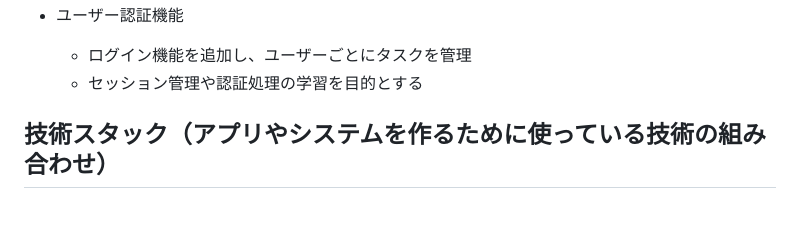
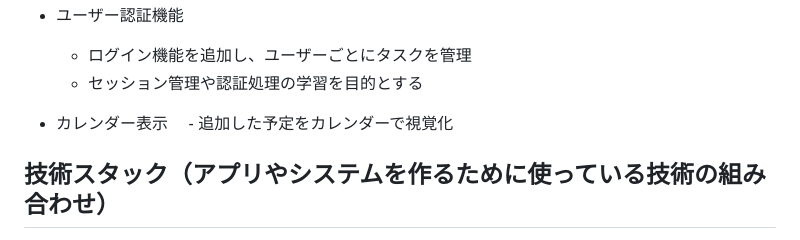
Before and after one commit to kyohei0014/flask-task-app, a Markdown page: README.md, the part around the change. Drawn GitHub-style; blank space fills up the shorter version.

```diff
--- a/README.md
+++ b/README.md
@@ -120,6 +120,9 @@ https://flask-task-app-j6za.onrender.com
   - ログイン機能を追加し、ユーザーごとにタスクを管理
   - セッション管理や認証処理の学習を目的とする
 
+- カレンダー表示
+　- 追加した予定をカレンダーで視覚化
+
 
 ## 技術スタック（アプリやシステムを作るために使っている技術の組み合わせ）
 - Python 3.13
```
